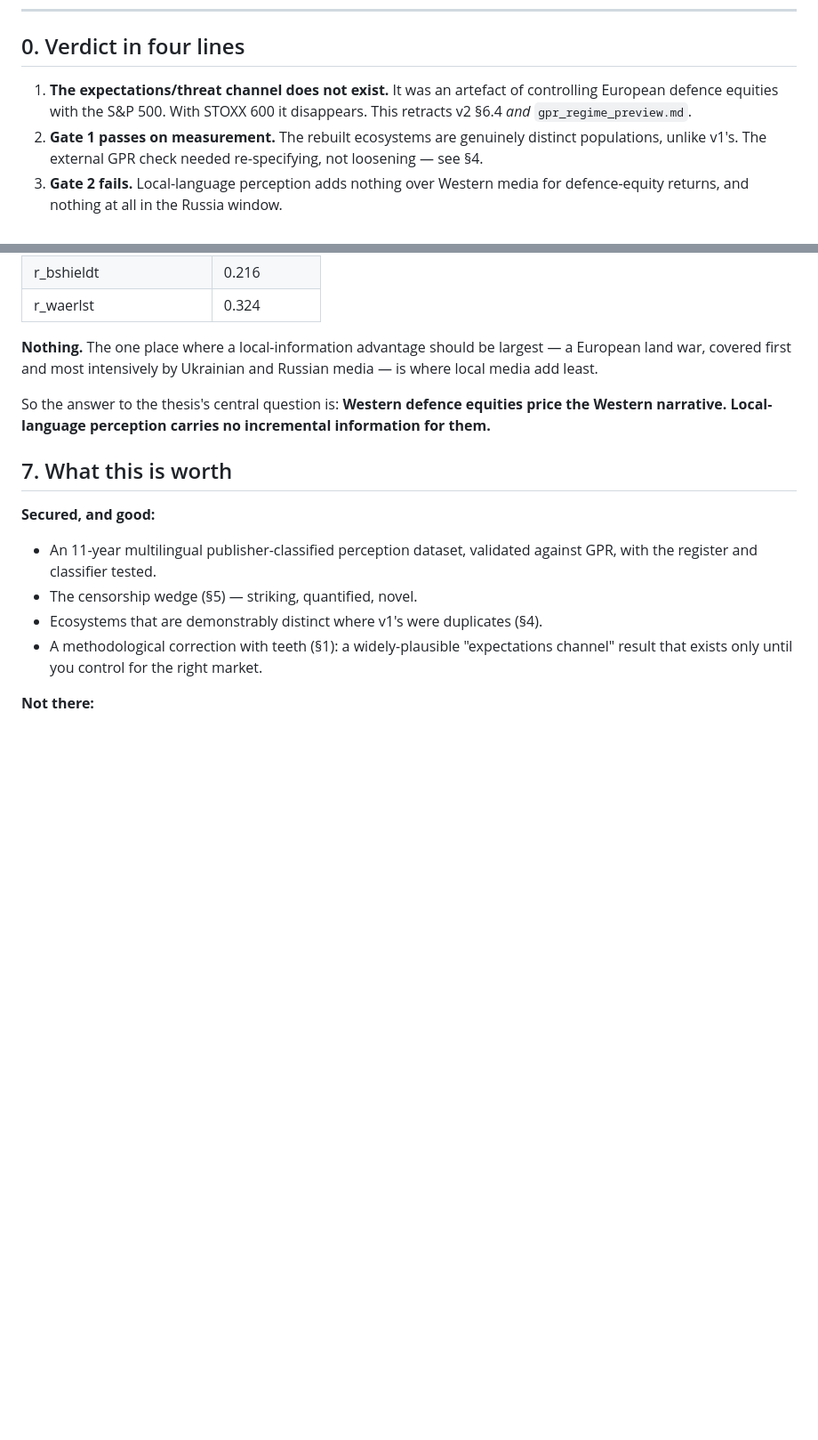
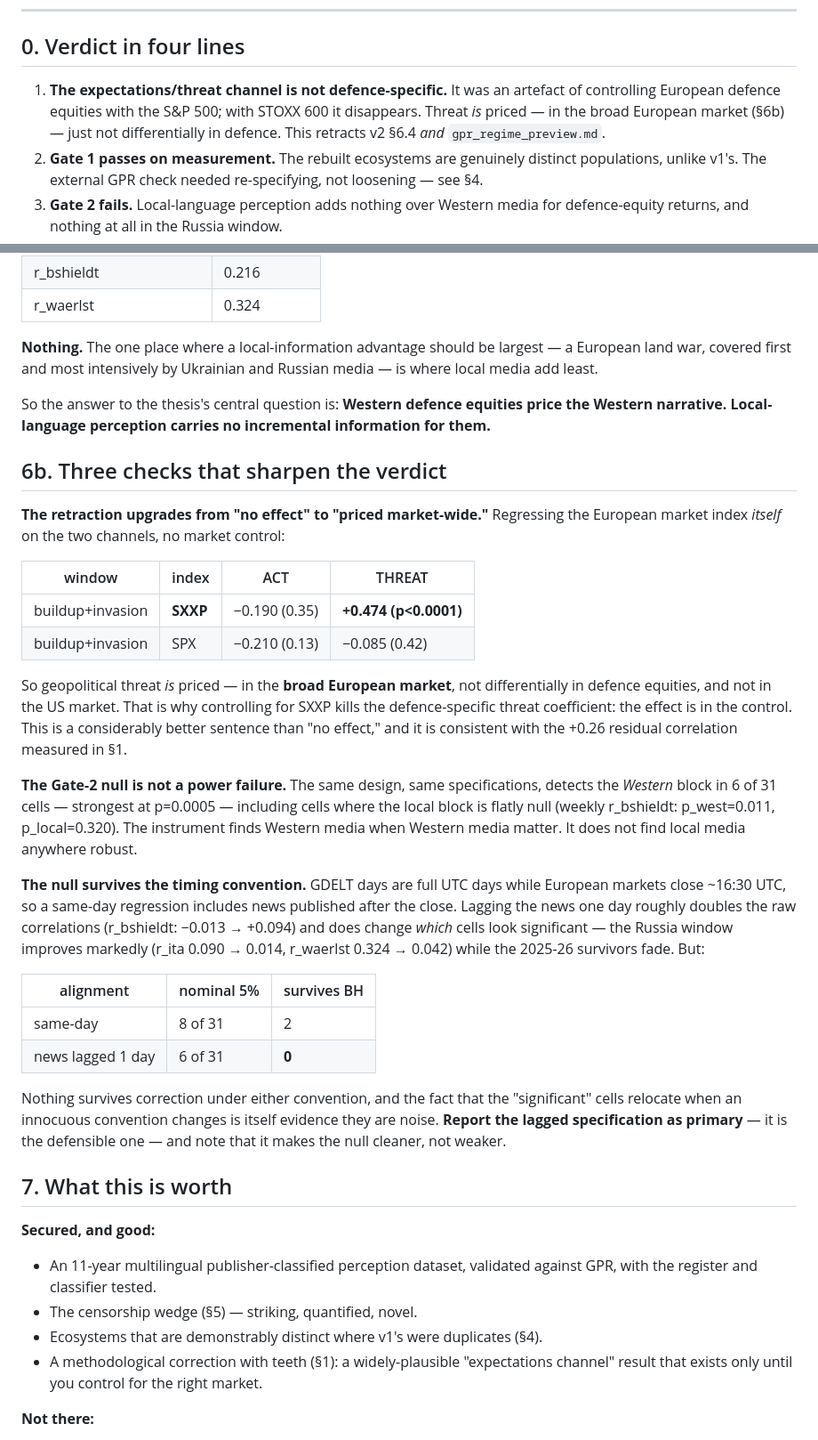
Before and after one commit to katerynavalenia/WarSignalsThesis, a Markdown page: docs/v3/gate1_gate2_results.md, 2 parts joined by grey strips. Shown at 89% size. Drawn GitHub-style; blank space fills up the shorter version.

Commit message:
Three robustness checks: the retraction improves, the null holds
Prompted by advisor review of the Gate-2 result.

The retraction is better than "no effect". Regressing the European market index
itself on the two channels, with no market control, STOXX 600 loads on threat at
+0.474 (p<0.0001) across the buildup and invasion while the S&P 500 does not
(p=0.42). Geopolitical threat is priced - market-wide in Europe, not
differentially in defence. That is why controlling for SXXP kills the
defence-specific coefficient: the effect is sitting in the control. It also
matches the +0.26 residual correlation already measured.

The Gate-2 null is not a power failure, which is the first objection a committee
will raise. The same design on the same specifications detects the Western block
in 6 of 31 cells, strongest at p=0.0005, including cells where the local block is
flatly null (weekly r_bshieldt: p_west 0.011, p_local 0.320). The instrument
finds Western media where Western media matter.

The null survives the timing convention. GDELT days are full UTC days and
European markets close around 16:30 UTC, so a same-day regression contains news
published after the close. Lagging news one day roughly doubles the raw
correlations and relocates which cells look significant - the Russia window
improves sharply (r_ita 0.090 to 0.014) while the 2025-26 cells fade - but
nothing survives Benjamini-Hochberg under either alignment, and cells that move
when an innocuous convention changes are noise. The lagged specification is the
defensible one and should be primary; it makes the null cleaner rather than
weaker.

Co-Authored-By: Claude Opus 5 (1M context) <noreply@anthropic.com>
Claude-Session: https://claude.ai/code/session_01EmRaUjrTNEEMUGRCzRSaYW

```diff
--- a/docs/v3/gate1_gate2_results.md
+++ b/docs/v3/gate1_gate2_results.md
@@ -9,9 +9,11 @@
 
 ## 0. Verdict in four lines
 
-1. **The expectations/threat channel does not exist.** It was an artefact of
-   controlling European defence equities with the S&P 500. With STOXX 600 it
-   disappears. This retracts v2 §6.4 *and* `gpr_regime_preview.md`.
+1. **The expectations/threat channel is not defence-specific.** It was an
+   artefact of controlling European defence equities with the S&P 500; with
+   STOXX 600 it disappears. Threat *is* priced — in the broad European market
+   (§6b) — just not differentially in defence. This retracts v2 §6.4 *and*
+   `gpr_regime_preview.md`.
 2. **Gate 1 passes on measurement.** The rebuilt ecosystems are genuinely
    distinct populations, unlike v1's. The external GPR check needed
    re-specifying, not loosening — see §4.
@@ -204,6 +206,45 @@ So the answer to the thesis's central question is: **Western defence equities
 price the Western narrative. Local-language perception carries no incremental
 information for them.**
 
+## 6b. Three checks that sharpen the verdict
+
+**The retraction upgrades from "no effect" to "priced market-wide."** Regressing
+the European market index *itself* on the two channels, no market control:
+
+| window | index | ACT | THREAT |
+|---|---|---|---|
+| buildup+invasion | **SXXP** | −0.190 (0.35) | **+0.474 (p<0.0001)** |
+| buildup+invasion | SPX | −0.210 (0.13) | −0.085 (0.42) |
+
+So geopolitical threat *is* priced — in the **broad European market**, not
+differentially in defence equities, and not in the US market. That is why
+controlling for SXXP kills the defence-specific threat coefficient: the effect
+is in the control. This is a considerably better sentence than "no effect," and
+it is consistent with the +0.26 residual correlation measured in §1.
+
+**The Gate-2 null is not a power failure.** The same design, same specifications,
+detects the *Western* block in 6 of 31 cells — strongest at p=0.0005 — including
+cells where the local block is flatly null (weekly r_bshieldt: p_west=0.011,
+p_local=0.320). The instrument finds Western media when Western media matter. It
+does not find local media anywhere robust.
+
+**The null survives the timing convention.** GDELT days are full UTC days while
+European markets close ~16:30 UTC, so a same-day regression includes news
+published after the close. Lagging the news one day roughly doubles the raw
+correlations (r_bshieldt: −0.013 → +0.094) and does change *which* cells look
+significant — the Russia window improves markedly (r_ita 0.090 → 0.014,
+r_waerlst 0.324 → 0.042) while the 2025-26 survivors fade. But:
+
+| alignment | nominal 5% | survives BH |
+|---|---|---|
+| same-day | 8 of 31 | 2 |
+| news lagged 1 day | 6 of 31 | **0** |
+
+Nothing survives correction under either convention, and the fact that the
+"significant" cells relocate when an innocuous convention changes is itself
+evidence they are noise. **Report the lagged specification as primary** — it is
+the defensible one — and note that it makes the null cleaner, not weaker.
+
 ## 7. What this is worth
 
 **Secured, and good:**
```
Also changed, not shown: other parts of docs/v3/gate1_gate2_results.md (+3 -2 lines).
